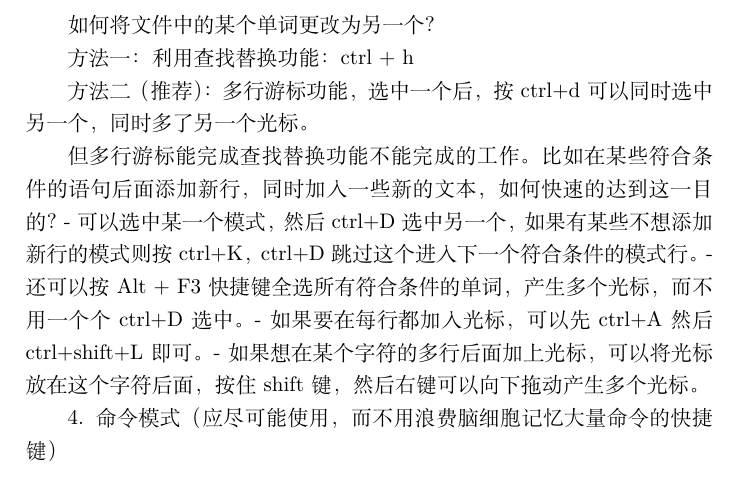
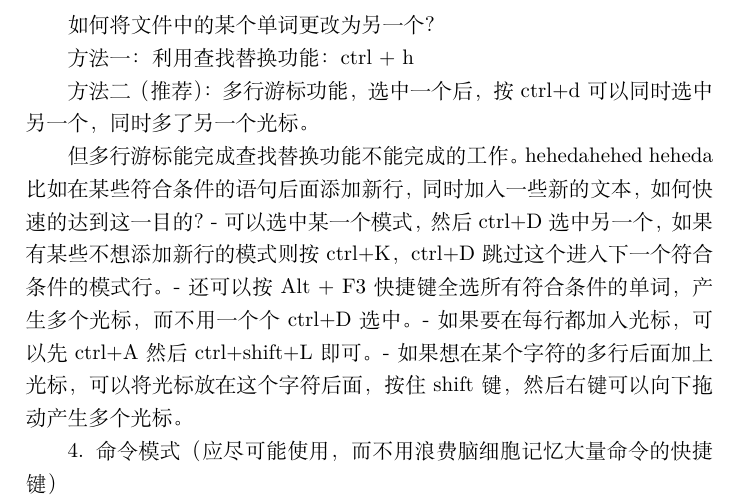
Before and after one commit to liwliucode/sublime, a LaTeX document (heheh.tex): part of page 1 of 3, cut so that both start at the same text. Compiled offline with XeLaTeX.

Commit message:
修改了源文件

```diff
--- a/heheh.tex
+++ b/heheh.tex
@@ -12,6 +12,7 @@
 方法二（推荐）：多行游标功能，选中一个后，按ctrl+d可以同时选中另一个，同时多了另一个光标。
 
 但多行游标能完成查找替换功能不能完成的工作。
+hehedahehed heheda
 比如在某些符合条件的语句后面添加新行，同时加入一些新的文本，如何快速的达到这一目的？
 - 可以选中某一个模式，然后ctrl+D选中另一个，如果有某些不想添加新行的模式则按ctrl+K，ctrl+D跳过这个进入下一个符合条件的模式行。
 - 还可以按Alt + F3快捷键全选所有符合条件的单词，产生多个光标，而不用一个个ctrl+D选中。
```
Also changed, not shown: heheh.pdf.
